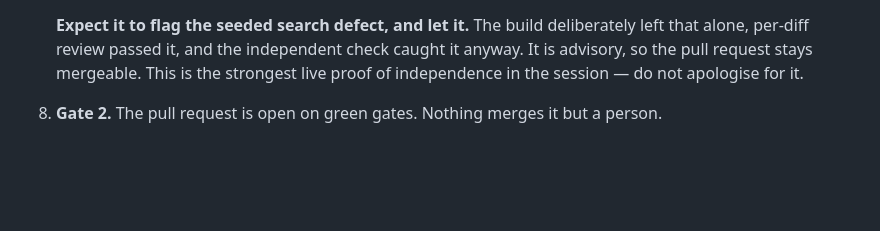
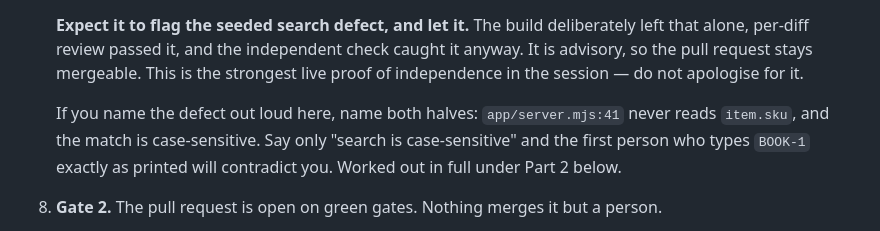
Before and after one commit to raunakkathuria/adlc, a Markdown page: facilitator.md, the part around the change. Rendered like a GitHub page; blank space fills up the shorter version.

Commit message:
docs: name both halves of the search defect where it is first mentioned
Part 1 step 6 tells the facilitator to expect the seeded search defect but
not what it is; the accurate description sits thirty lines later, in Part 2's
answers. A facilitator describing it from step 6 says "search is
case-sensitive", which is half of it — app/server.mjs:41 never reads
item.sku either, so `?q=BOOK-1` returns [] even typed exactly as printed.

Co-Authored-By: Claude Opus 5 (1M context) <noreply@anthropic.com>

```diff
--- a/facilitator.md
+++ b/facilitator.md
@@ -120,6 +120,8 @@ You drive. Everything is already committed, so you can either run the prompts li
    Its verdict splits the routing rather than saying a bare FAIL: the Extra list needs Gate 1 because a human decides what the spec should say, while `REQ-CAT-3` needs no delta at all because the spec is already correct and only the code is wrong. That distinction is the whole point of `FAIL → back to the Planner`.
 
    **Expect it to flag the seeded search defect, and let it.** The build deliberately left that alone, per-diff review passed it, and the independent check caught it anyway. It is advisory, so the pull request stays mergeable. This is the strongest live proof of independence in the session — do not apologise for it.
+
+   If you name the defect out loud here, name both halves: `app/server.mjs:41` never reads `item.sku`, and the match is case-sensitive. Say only "search is case-sensitive" and the first person who types `BOOK-1` exactly as printed will contradict you. Worked out in full under Part 2 below.
 
 8. **Gate 2.** The pull request is open on green gates. Nothing merges it but a person.
 
```
